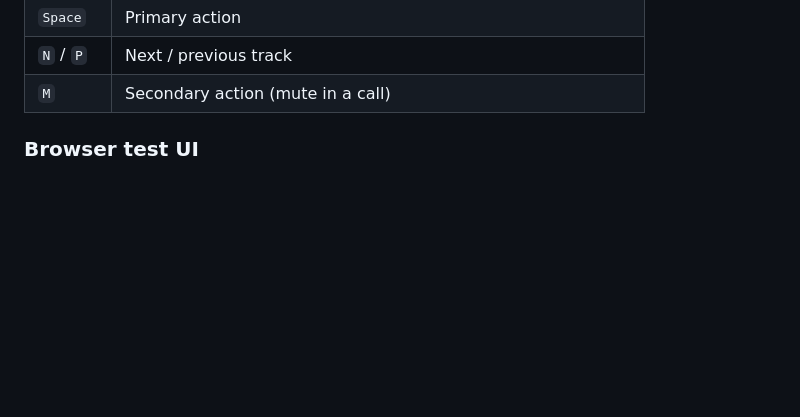
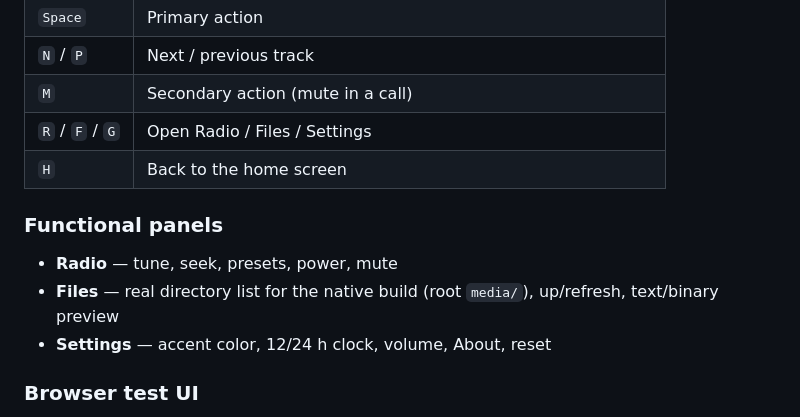
Before and after one commit to leksarodic/zdc, a Markdown page: emulator/README.md, the part around the change. Rendered like a GitHub page; blank space fills up the shorter version.

```diff
--- a/emulator/README.md
+++ b/emulator/README.md
@@ -35,6 +35,14 @@ Test keys in the native emulator:
 | `Space` | Primary action |
 | `N` / `P` | Next / previous track |
 | `M` | Secondary action (mute in a call) |
+| `R` / `F` / `G` | Open Radio / Files / Settings |
+| `H` | Back to the home screen |
+
+### Functional panels
+
+* **Radio** — tune, seek, presets, power, mute
+* **Files** — real directory list for the native build (root `media/`), up/refresh, text/binary preview
+* **Settings** — accent color, 12/24 h clock, volume, About, reset
 
 ### Browser test UI
 
```
Also changed, not shown: README.md (+33 -0 lines), docs/screenshots/files.png (added), docs/screenshots/radio.png (added), docs/screenshots/settings.png (added), 14 other files.
